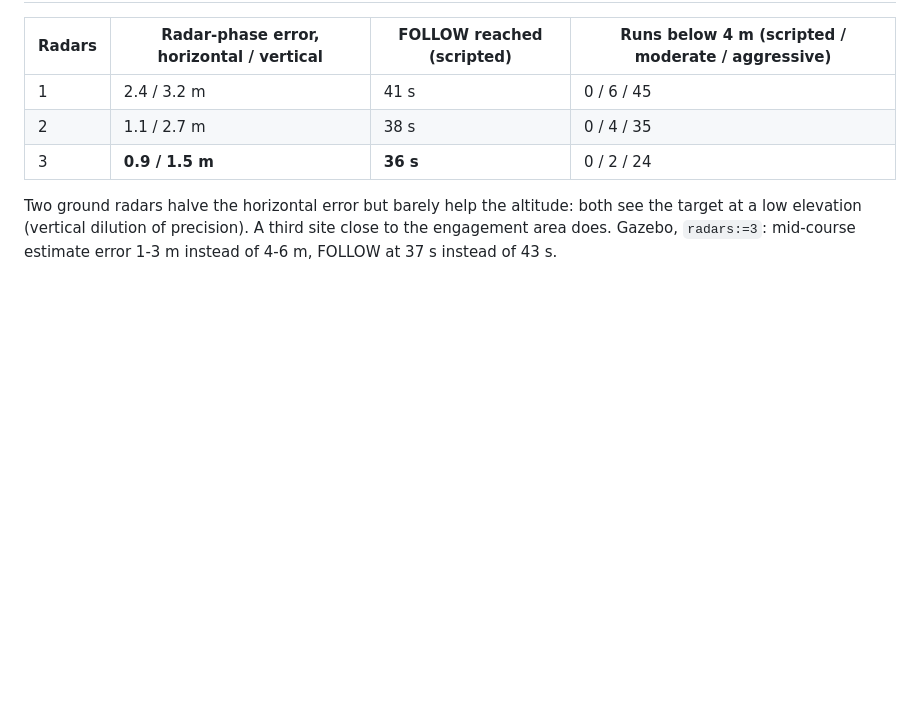
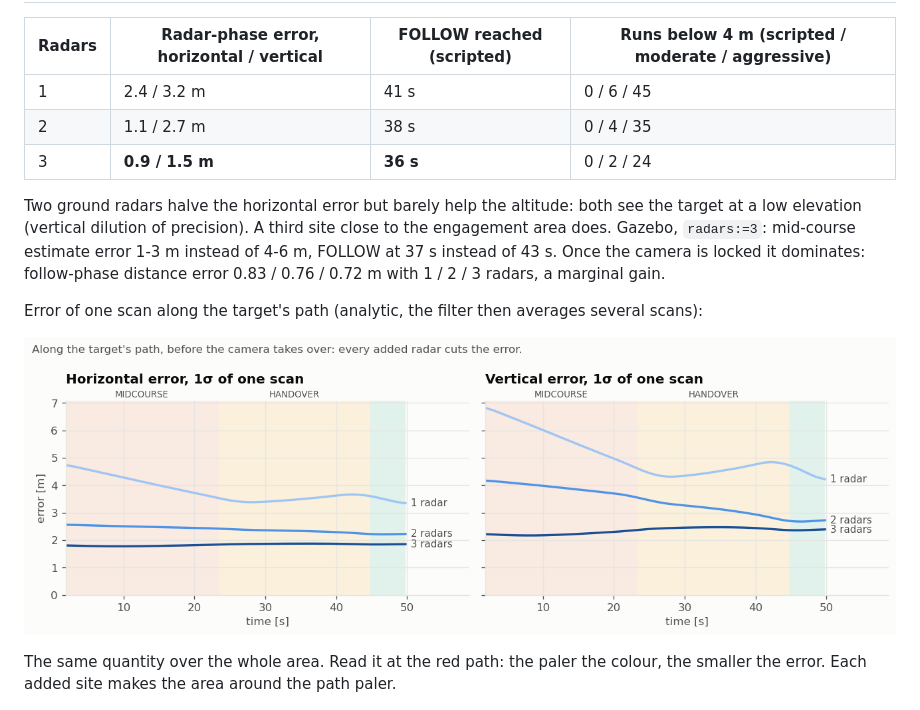
Before and after one commit to NicoC54/Drone-Follow-Me-Project, a Markdown page: docs/RESULTS.md, the part around the change. Drawn GitHub-style; pictures changed too: docs/media/radar_gain.png (added); blank space fills up the shorter version.

```diff
--- a/docs/RESULTS.md
+++ b/docs/RESULTS.md
@@ -40,6 +40,15 @@ below 4 m) but not against one as agile as the follower itself (49/300): a docum
 Two ground radars halve the horizontal error but barely help the altitude: both see the target at
 a low elevation (vertical dilution of precision). A third site close to the engagement area does.
 Gazebo, `radars:=3`: mid-course estimate error 1-3 m instead of 4-6 m, FOLLOW at 37 s instead of 43 s.
+Once the camera is locked it dominates: follow-phase distance error 0.83 / 0.76 / 0.72 m with
+1 / 2 / 3 radars, a marginal gain.
+
+Error of one scan along the target's path (analytic, the filter then averages several scans):
+
+![Radar gain along the path](media/radar_gain.png)
+
+The same quantity over the whole area. Read it at the red path: the paler the colour, the
+smaller the error. Each added site makes the area around the path paler.
 
 ![Radar geometry](media/radar_geometry.png)
 
```
Also changed, not shown: README.md (+21 -20 lines), 2 other files.
